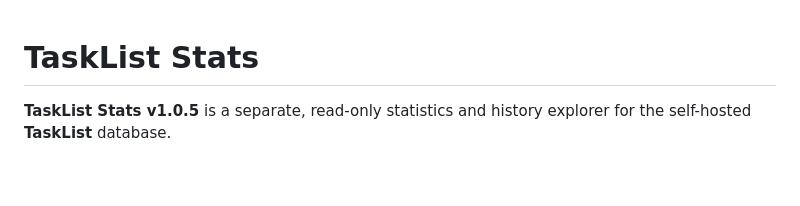
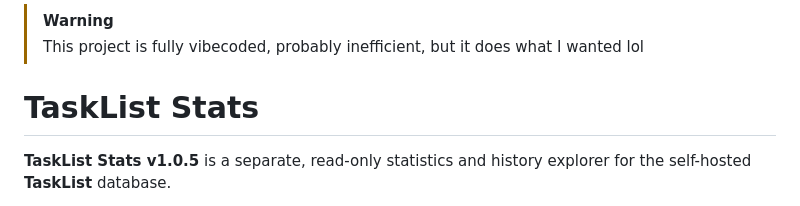
Before and after one commit to RotatingWires/task-list-stats, a Markdown page: README.md, the part around the change. Drawn GitHub-style; blank space fills up the shorter version.

Commit message:
slop warning

```diff
--- a/README.md
+++ b/README.md
@@ -1,3 +1,6 @@
+> [!WARNING]
+> This project is fully vibecoded, probably inefficient, but it does what I wanted lol
+
 # TaskList Stats
 
 **TaskList Stats v1.0.5** is a separate, read-only statistics and history explorer for the self-hosted **TaskList** database.
```
